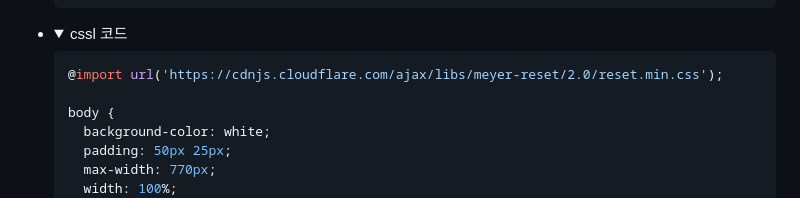
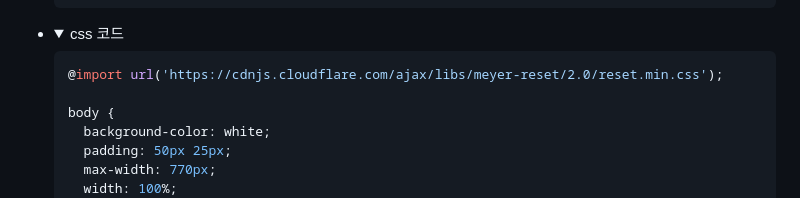
Before and after one commit to Hayeon-Lee/css-master, a Markdown page: practice/01/README.md, the part around the change. Rendered like a GitHub page; folded sections open.

Commit message:
practice01 README 오타 수정

````diff
--- a/practice/01/README.md
+++ b/practice/01/README.md
@@ -85,7 +85,7 @@
   ```
 
 - <details>
-    <summary>cssl 코드</summary>
+    <summary>css 코드</summary>
 
   ```css
   @import url('https://cdnjs.cloudflare.com/ajax/libs/meyer-reset/2.0/reset.min.css');
````
